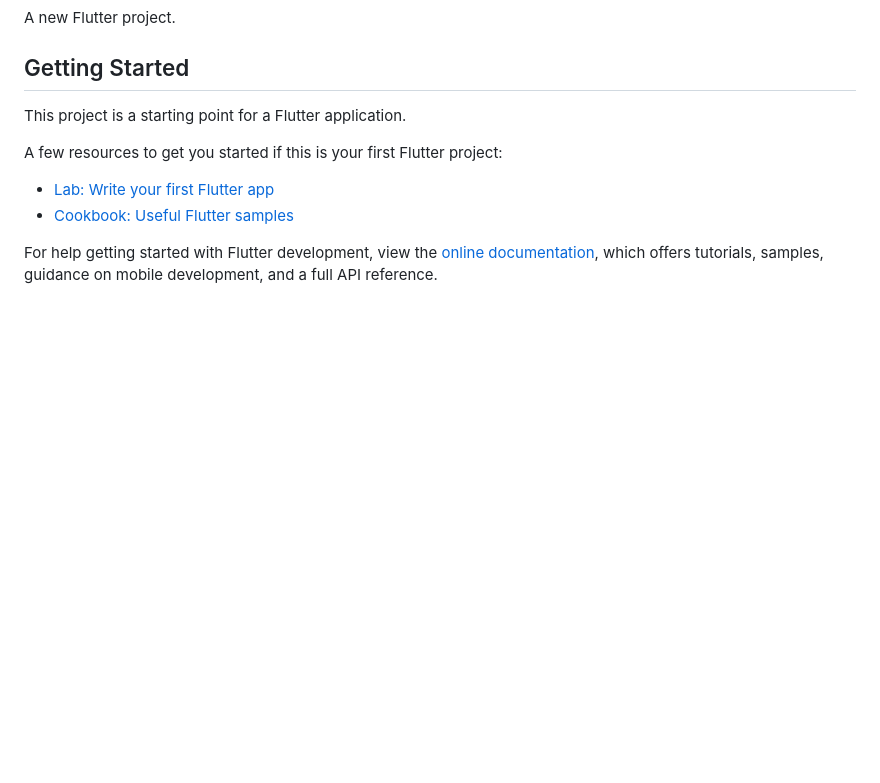
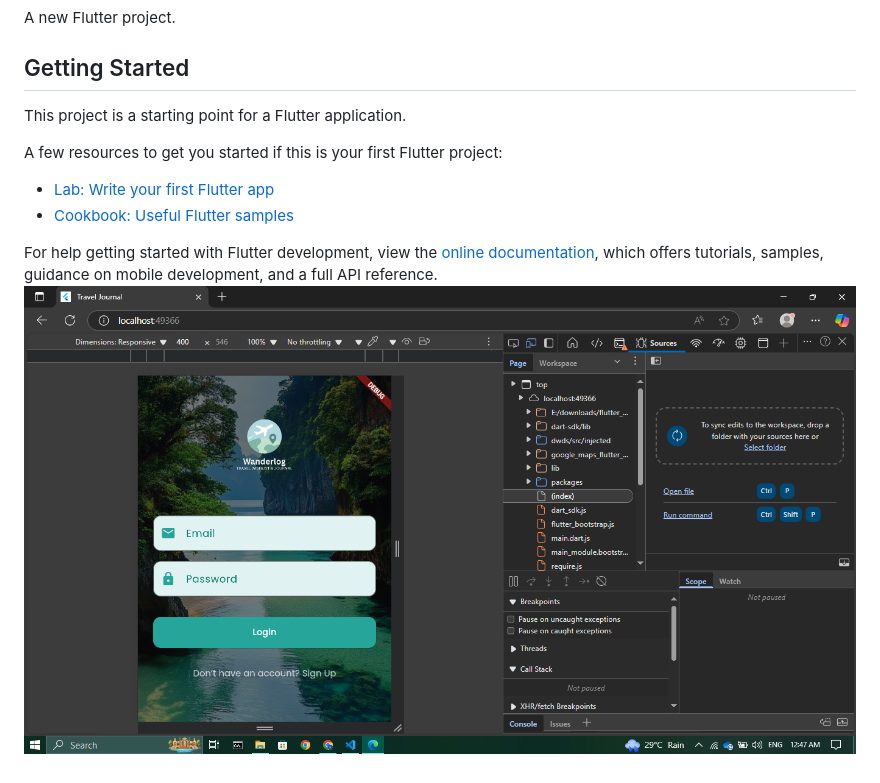
Before and after one commit to samaha-rizvi-4578/Travel-Journal-flutter, a Markdown page: README.md, the part around the change. GitHub-like rendering; pictures changed too: image.png (added); blank space fills up the shorter version.

```diff
--- a/README.md
+++ b/README.md
@@ -14,3 +14,4 @@ A few resources to get you started if this is your first Flutter project:
 For help getting started with Flutter development, view the
 [online documentation](https://docs.flutter.dev/), which offers tutorials,
 samples, guidance on mobile development, and a full API reference.
+![alt text](image.png)
```
Also changed, not shown: assets/images/bg.jpg (added), assets/images/logo.png (added), assets/images/logoblack.png (added), assets/images/logowhite.png (added), 6 other files.
